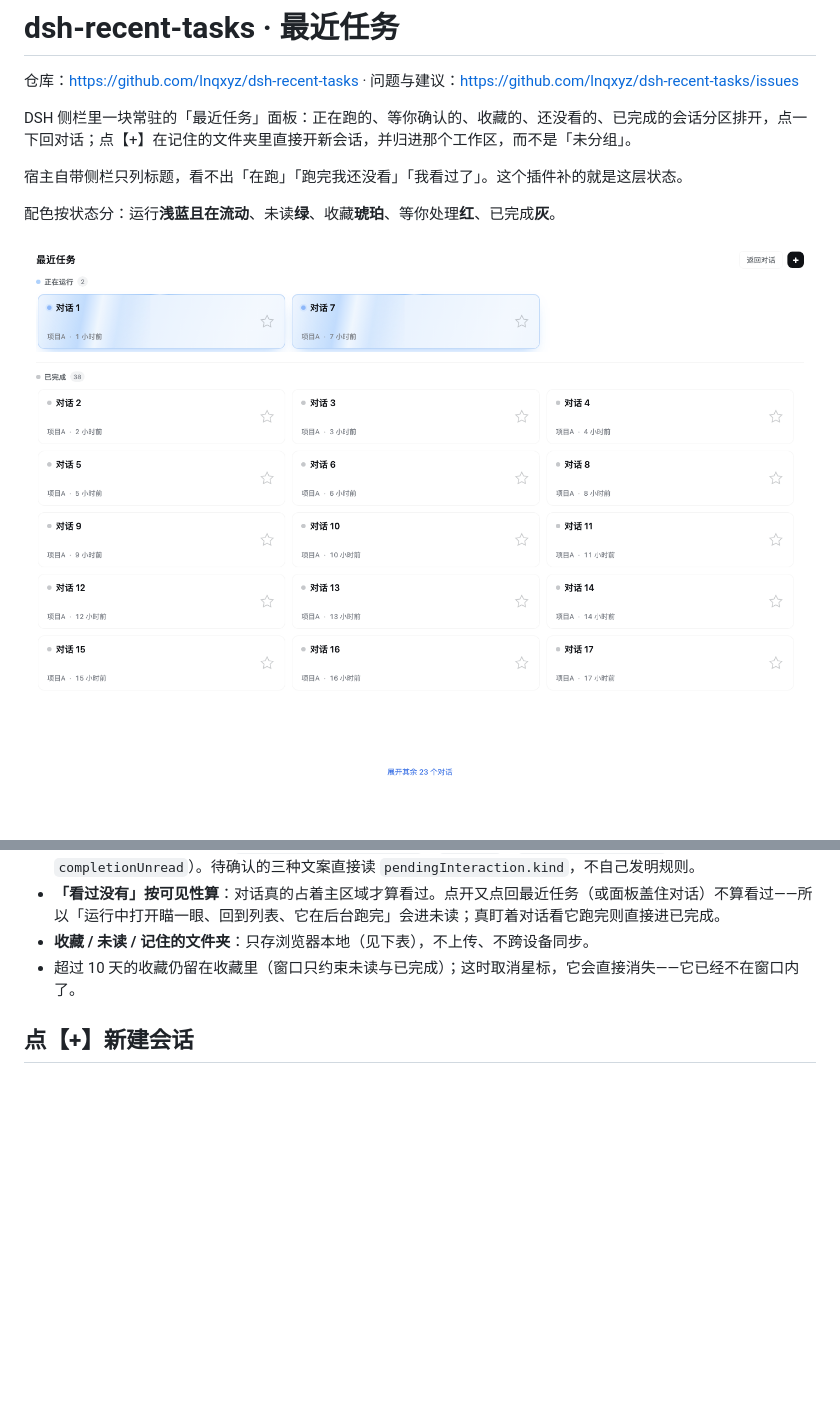
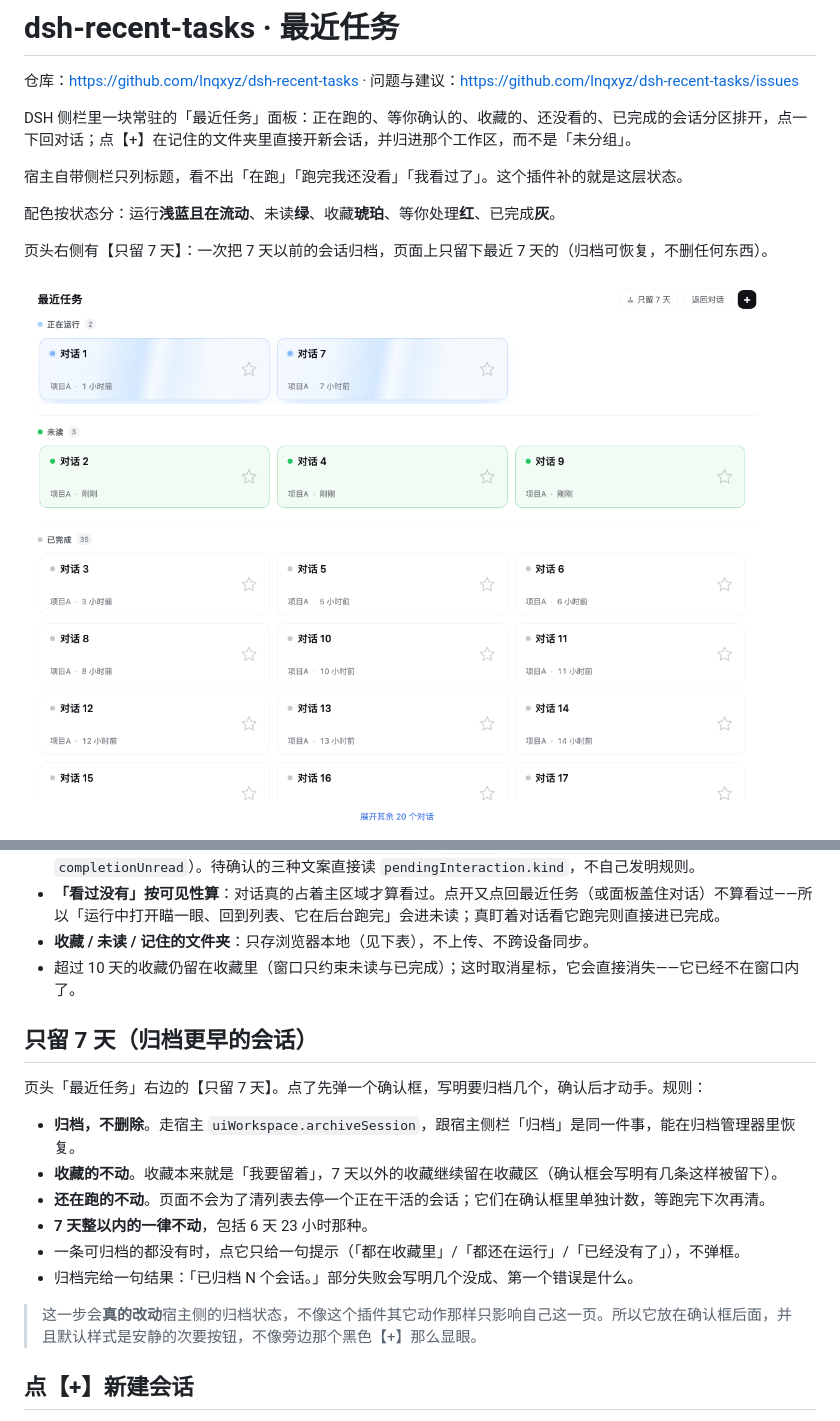
Before and after one commit to lnqxyz/dsh-recent-tasks, a Markdown page: README.md, 2 parts joined by grey strips. Drawn GitHub-style; pictures changed too: docs/screenshot-overview.png; blank space fills up the shorter version.

```diff
--- a/README.md
+++ b/README.md
@@ -8,6 +8,8 @@ DSH 侧栏里一块常驻的「最近任务」面板：正在跑的、等你确
 
 配色按状态分：运行**浅蓝且在流动**、未读**绿**、收藏**琥珀**、等你处理**红**、已完成**灰**。
 
+页头右侧有【只留 7 天】：一次把 7 天以前的会话归档，页面上只留下最近 7 天的（归档可恢复，不删任何东西）。
+
 ![概览（自检用假数据，浅色）](docs/screenshot-overview.png)
 ![收藏区（深色，卡片右侧中间一颗小星星）](docs/screenshot-star-dark.png)
 ![收藏卡写明各自状态（浅色）](docs/screenshot-fav-status-light.png)
@@ -34,6 +38,19 @@ DSH 侧栏里一块常驻的「最近任务」面板：正在跑的、等你确
 - **「看过没有」按可见性算**：对话真的占着主区域才算看过。点开又点回最近任务（或面板盖住对话）不算看过——所以「运行中打开瞄一眼、回到列表、它在后台跑完」会进未读；真盯着对话看它跑完则直接进已完成。
 - **收藏 / 未读 / 记住的文件夹**：只存浏览器本地（见下表），不上传、不跨设备同步。
 - 超过 10 天的收藏仍留在收藏里（窗口只约束未读与已完成）；这时取消星标，它会直接消失——它已经不在窗口内了。
+
+## 只留 7 天（归档更早的会话）
+
+页头「最近任务」右边的【只留 7 天】。点了先弹一个确认框，写明要归档几个，确认后才动手。规则：
+
+- **归档，不删除**。走宿主 `uiWorkspace.archiveSession`，跟宿主侧栏「归档」是同一件事，能在归档管理器里恢复。
+- **收藏的不动**。收藏本来就是「我要留着」，7 天以外的收藏继续留在收藏区（确认框会写明有几条这样被留下）。
+- **还在跑的不动**。页面不会为了清列表去停一个正在干活的会话；它们在确认框里单独计数，等跑完下次再清。
+- **7 天整以内的一律不动**，包括 6 天 23 小时那种。
+- 一条可归档的都没有时，点它只给一句提示（「都在收藏里」/「都还在运行」/「已经没有了」），不弹框。
+- 归档完给一句结果：「已归档 N 个会话。」部分失败会写明几个没成、第一个错误是什么。
+
+> 这一步会**真的改动**宿主侧的归档状态，不像这个插件其它动作那样只影响自己这一页。所以它放在确认框后面，并且默认样式是安静的次要按钮，不像旁边那个黑色【+】那么显眼。
 
 ## 点【+】新建会话
 
```
Also changed, not shown: other parts of README.md (+6 -2 lines), docs/screenshot-sweep-dialog-dark.png (added), docs/screenshot-sweep-dialog-light.png (added), docs/screenshot-sweep-light.png (added), 2 other files.
